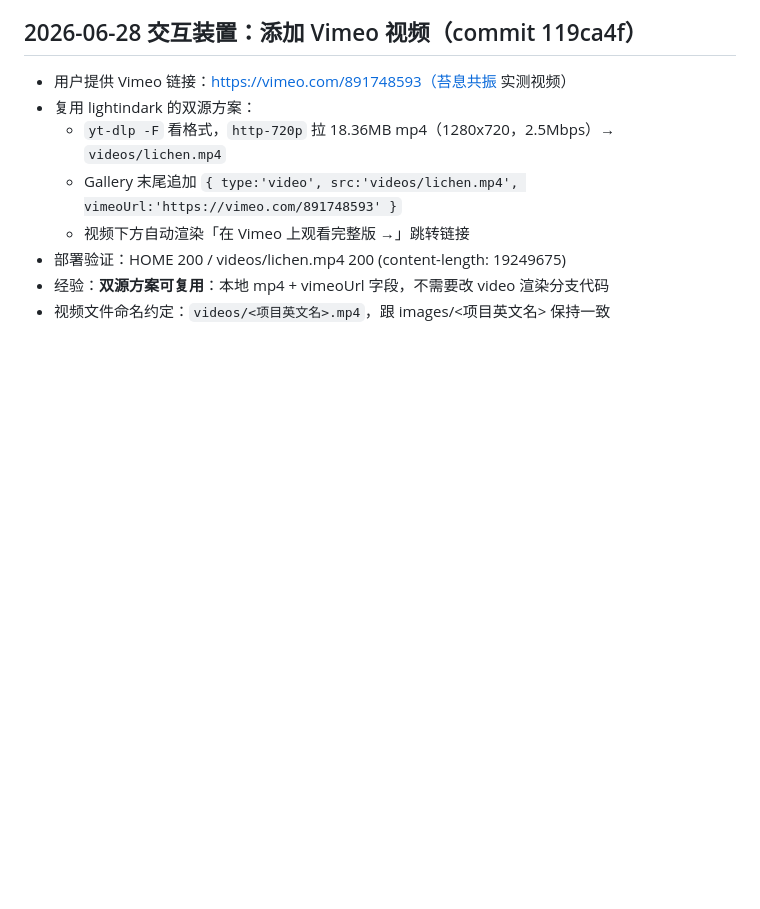
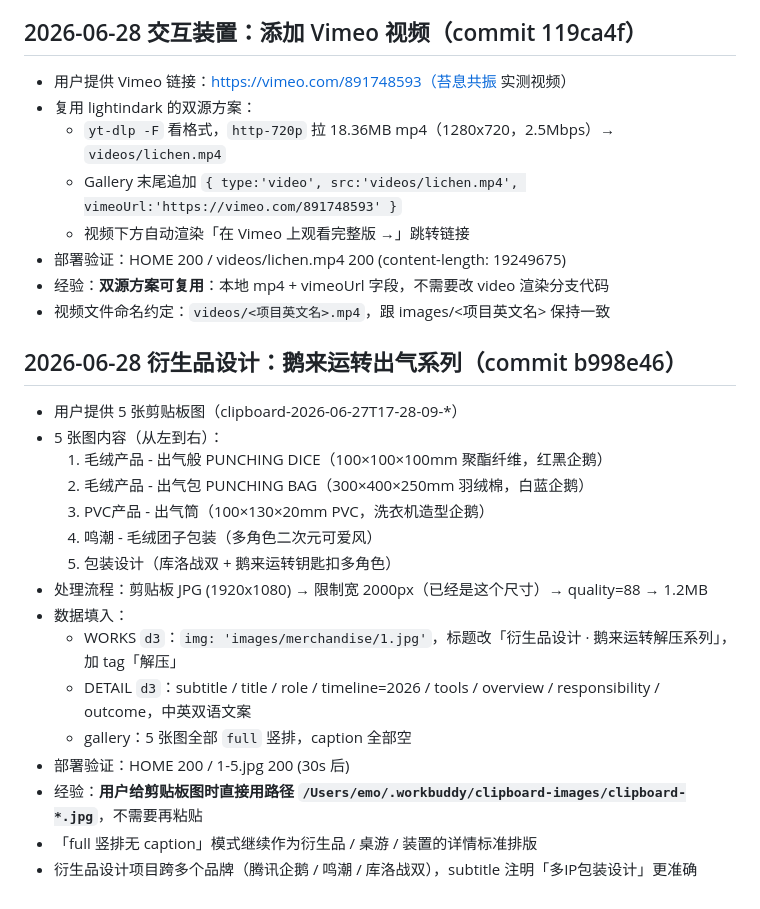
Before and after one commit to cornbearm/portfolio, a Markdown page: .workbuddy/memory/2026-06-28.md, the part around the change. GitHub-like rendering; blank space fills up the shorter version.

Commit message:
docs(memory): 2026-06-28 衍生品设计 鹅来运转出气系列

```diff
--- a/.workbuddy/memory/2026-06-28.md
+++ b/.workbuddy/memory/2026-06-28.md
@@ -92,3 +92,21 @@
 - 部署验证：HOME 200 / videos/lichen.mp4 200 (content-length: 19249675)
 - 经验：**双源方案可复用**：本地 mp4 + vimeoUrl 字段，不需要改 video 渲染分支代码
 - 视频文件命名约定：`videos/<项目英文名>.mp4`，跟 images/<项目英文名> 保持一致
+
+## 2026-06-28 衍生品设计：鹅来运转出气系列（commit b998e46）
+- 用户提供 5 张剪贴板图（clipboard-2026-06-27T17-28-09-*）
+- 5 张图内容（从左到右）：
+  1. 毛绒产品 - 出气般 PUNCHING DICE（100×100×100mm 聚酯纤维，红黑企鹅）
+  2. 毛绒产品 - 出气包 PUNCHING BAG（300×400×250mm 羽绒棉，白蓝企鹅）
+  3. PVC产品 - 出气筒（100×130×20mm PVC，洗衣机造型企鹅）
+  4. 鸣潮 - 毛绒团子包装（多角色二次元可爱风）
+  5. 包装设计（库洛战双 + 鹅来运转钥匙扣多角色）
+- 处理流程：剪贴板 JPG (1920x1080) → 限制宽 2000px（已经是这个尺寸）→ quality=88 → 1.2MB
+- 数据填入：
+  - WORKS `d3`：`img: 'images/merchandise/1.jpg'`，标题改「衍生品设计 · 鹅来运转解压系列」，加 tag「解压」
+  - DETAIL `d3`：subtitle / title / role / timeline=2026 / tools / overview / responsibility / outcome，中英双语文案
+  - gallery：5 张图全部 `full` 竖排，caption 全部空
+- 部署验证：HOME 200 / 1-5.jpg 200 (30s 后)
+- 经验：**用户给剪贴板图时直接用路径 `/Users/emo/.workbuddy/clipboard-images/clipboard-*.jpg`**，不需要再粘贴
+- 「full 竖排无 caption」模式继续作为衍生品 / 桌游 / 装置的详情标准排版
+- 衍生品设计项目跨多个品牌（腾讯企鹅 / 鸣潮 / 库洛战双），subtitle 注明「多IP包装设计」更准确
```
